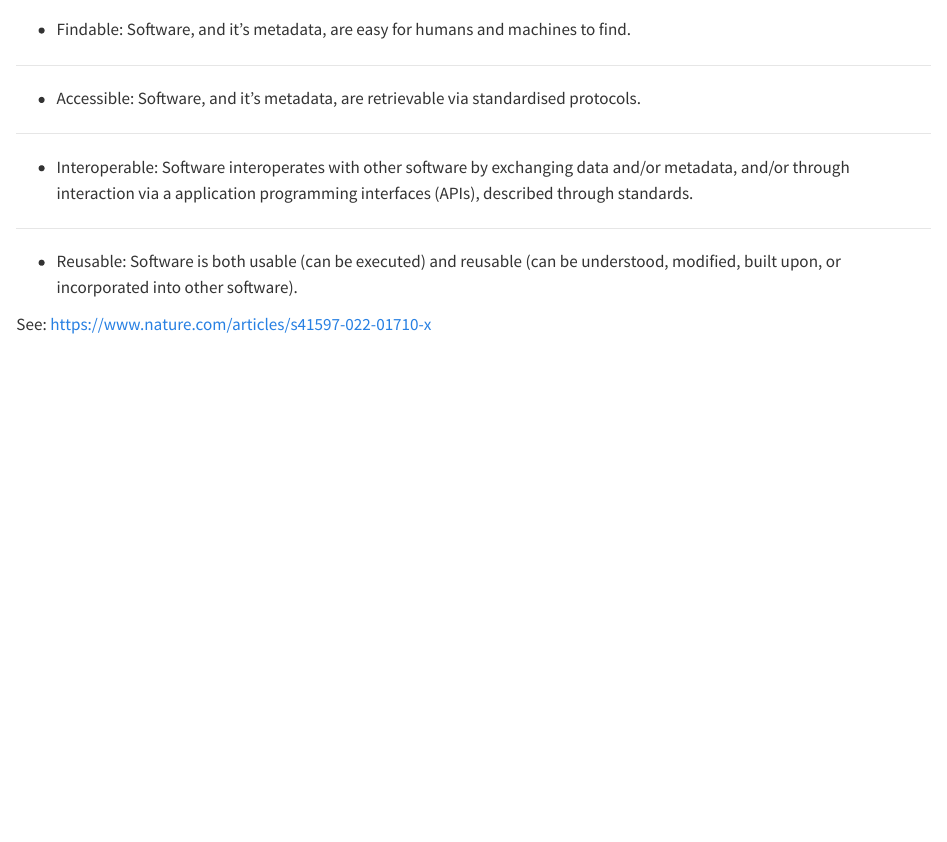
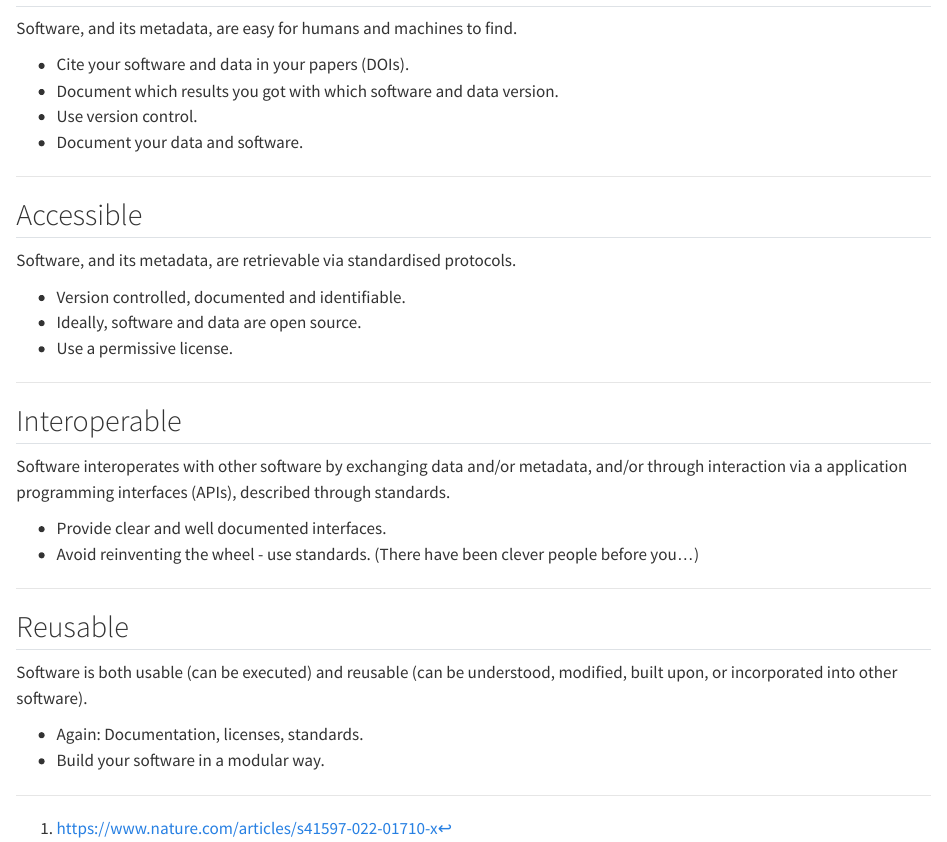
Before and after one commit to Cambridge-ICCS/ReproducibilityInComputingCourse, a Quarto document (src/fair_principles.qmd): the page in a window 1100 px wide, from 80 px down before the commit and from 310 px down after it, so that both start at the same text. Rendered offline with R 4.5, knitr and Pandoc in place of Quarto, with nearby package versions.

Commit message:
extend section on FAIR

```diff
--- a/src/fair_principles.qmd
+++ b/src/fair_principles.qmd
@@ -2,5 +2,3 @@
 
 ---
 
-- Findable: Software, and it's metadata, are easy for humans and machines to
-  find.
@@ -7,5 +15,3 @@
 
 ---
 
-- Accessible: Software, and it's metadata, are retrievable via standardised
-  protocols.
@@ -12,13 +20,35 @@
+Software, and its metadata, are easy for humans and machines to find.
+
+ - Cite your software and data in your papers (DOIs).
+ - Document which results you got with which software and data version.
+ - Use version control.
+ - Document your data and software.
 
 ---
 
-- Interoperable: Software interoperates with other software by exchanging
-  data and/or metadata, and/or through interaction via a application
-  programming interfaces (APIs), described through standards.
+## Accessible
+
+Software, and its metadata, are retrievable via standardised protocols.
+
+  - Version controlled, documented and identifiable.
+  - Ideally, software and data are open source.
+  - Use a permissive license.
 
 ---
 
-- Reusable: Software is both usable (can be executed) and reusable (can be
-  understood, modified, built upon, or incorporated into other software).
+## Interoperable
 
-See: https://www.nature.com/articles/s41597-022-01710-x
+Software interoperates with other software by exchanging data and/or metadata,
+and/or through interaction via a application programming interfaces (APIs), described through standards.
+
+ - Provide clear and well documented interfaces.
+ - Avoid reinventing the wheel - use standards. (There have been clever people before you...)
+
+---
+
+## Reusable
+
+Software is both usable (can be executed) and reusable (can be understood, modified, built upon, or incorporated into other software).
+
+ - Again: Documentation, licenses, standards.
+ - Build your software in a modular way.
```
Also changed, not shown: src/fair_principles.qmd (14 more changed lines), 1 other file.
